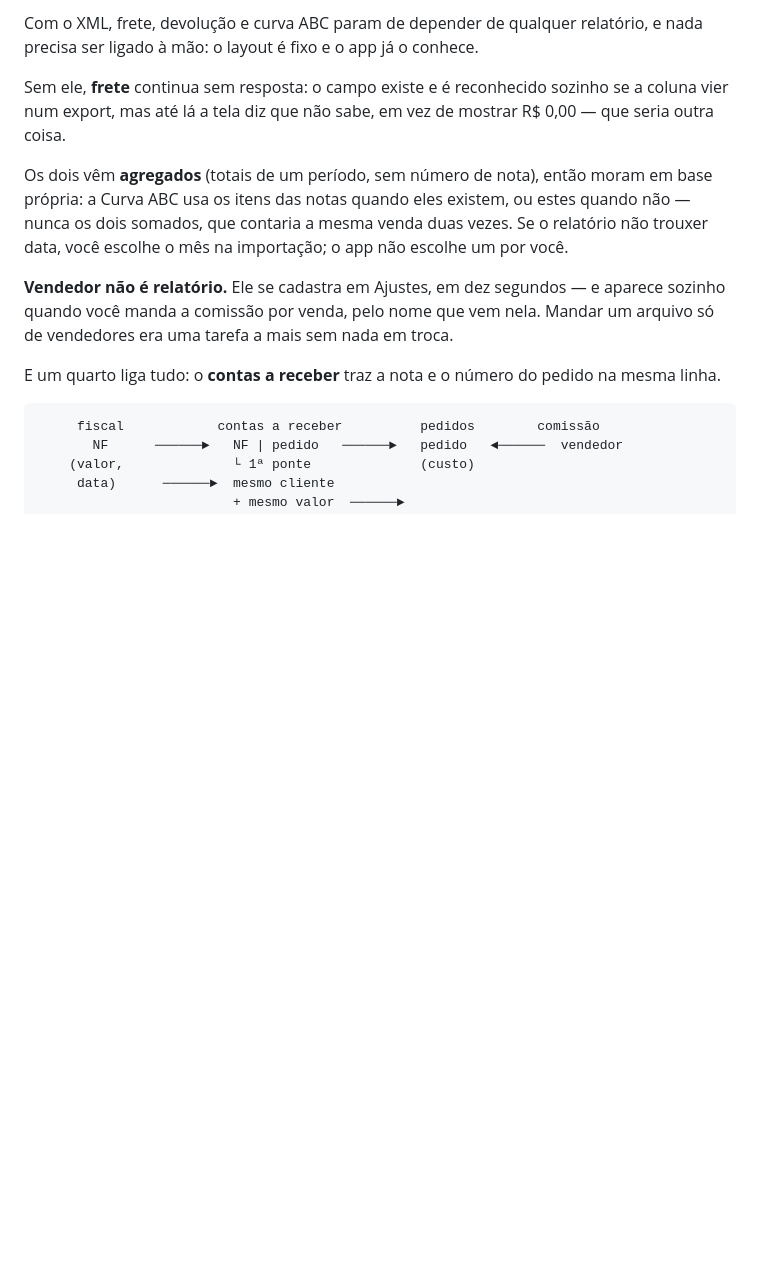
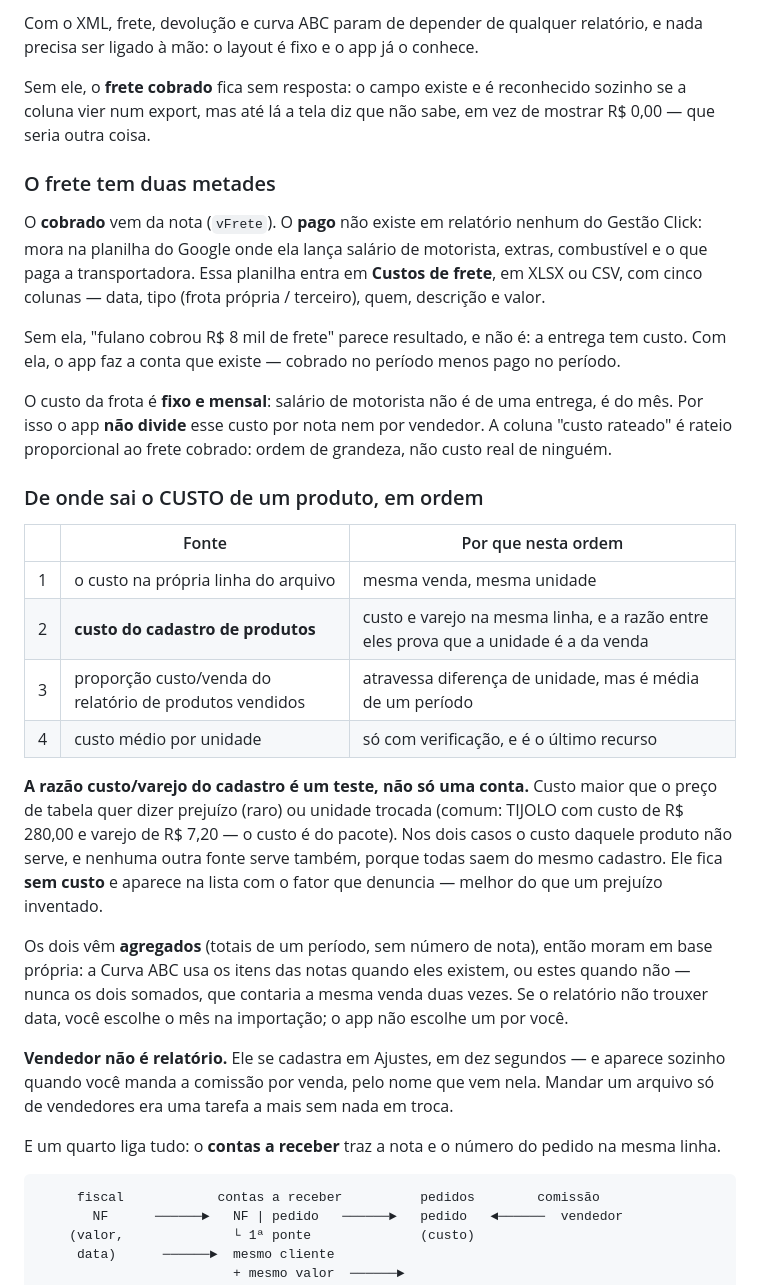
Before and after one commit to kao100/Kao, a Markdown page: ampla/docs/FONTES-DE-DADOS.md, the part around the change. Rendered like a GitHub page; blank space fills up the shorter version.

Commit message:
Documenta as duas metades do frete e a ordem das fontes de custo
Co-Authored-By: Claude Opus 5 <noreply@anthropic.com>
Claude-Session: https://claude.ai/code/session_01FhspbB8AoRC1DbP7mNqtC6

```diff
--- a/ampla/docs/FONTES-DE-DADOS.md
+++ b/ampla/docs/FONTES-DE-DADOS.md
@@ -193,9 +193,42 @@ dois relatórios diferentes no mesmo lote o app recusa, com explicação.
 Com o XML, frete, devolução e curva ABC param de depender de qualquer relatório,
 e nada precisa ser ligado à mão: o layout é fixo e o app já o conhece.
 
-Sem ele, **frete** continua sem resposta: o campo existe e é reconhecido sozinho
-se a coluna vier num export, mas até lá a tela diz que não sabe, em vez de mostrar
-R$ 0,00 — que seria outra coisa.
+Sem ele, o **frete cobrado** fica sem resposta: o campo existe e é reconhecido
+sozinho se a coluna vier num export, mas até lá a tela diz que não sabe, em vez de
+mostrar R$ 0,00 — que seria outra coisa.
+
+### O frete tem duas metades
+
+O **cobrado** vem da nota (`vFrete`). O **pago** não existe em relatório nenhum do
+Gestão Click: mora na planilha do Google onde ela lança salário de motorista,
+extras, combustível e o que paga a transportadora. Essa planilha entra em **Custos
+de frete**, em XLSX ou CSV, com cinco colunas — data, tipo (frota própria /
+terceiro), quem, descrição e valor.
+
+Sem ela, "fulano cobrou R$ 8 mil de frete" parece resultado, e não é: a entrega
+tem custo. Com ela, o app faz a conta que existe — cobrado no período menos pago
+no período.
+
+O custo da frota é **fixo e mensal**: salário de motorista não é de uma entrega, é
+do mês. Por isso o app **não divide** esse custo por nota nem por vendedor. A
+coluna "custo rateado" é rateio proporcional ao frete cobrado: ordem de grandeza,
+não custo real de ninguém.
+
+### De onde sai o CUSTO de um produto, em ordem
+
+| | Fonte | Por que nesta ordem |
+|---|---|---|
+| 1 | o custo na própria linha do arquivo | mesma venda, mesma unidade |
+| 2 | **custo do cadastro de produtos** | custo e varejo na mesma linha, e a razão entre eles prova que a unidade é a da venda |
+| 3 | proporção custo/venda do relatório de produtos vendidos | atravessa diferença de unidade, mas é média de um período |
+| 4 | custo médio por unidade | só com verificação, e é o último recurso |
+
+**A razão custo/varejo do cadastro é um teste, não só uma conta.** Custo maior que
+o preço de tabela quer dizer prejuízo (raro) ou unidade trocada (comum: TIJOLO com
+custo de R$ 280,00 e varejo de R$ 7,20 — o custo é do pacote). Nos dois casos o
+custo daquele produto não serve, e nenhuma outra fonte serve também, porque todas
+saem do mesmo cadastro. Ele fica **sem custo** e aparece na lista com o fator que
+denuncia — melhor do que um prejuízo inventado.
 
 Os dois vêm **agregados** (totais de um período, sem número de nota), então moram
 em base própria: a Curva ABC usa os itens das notas quando eles existem, ou estes
```
